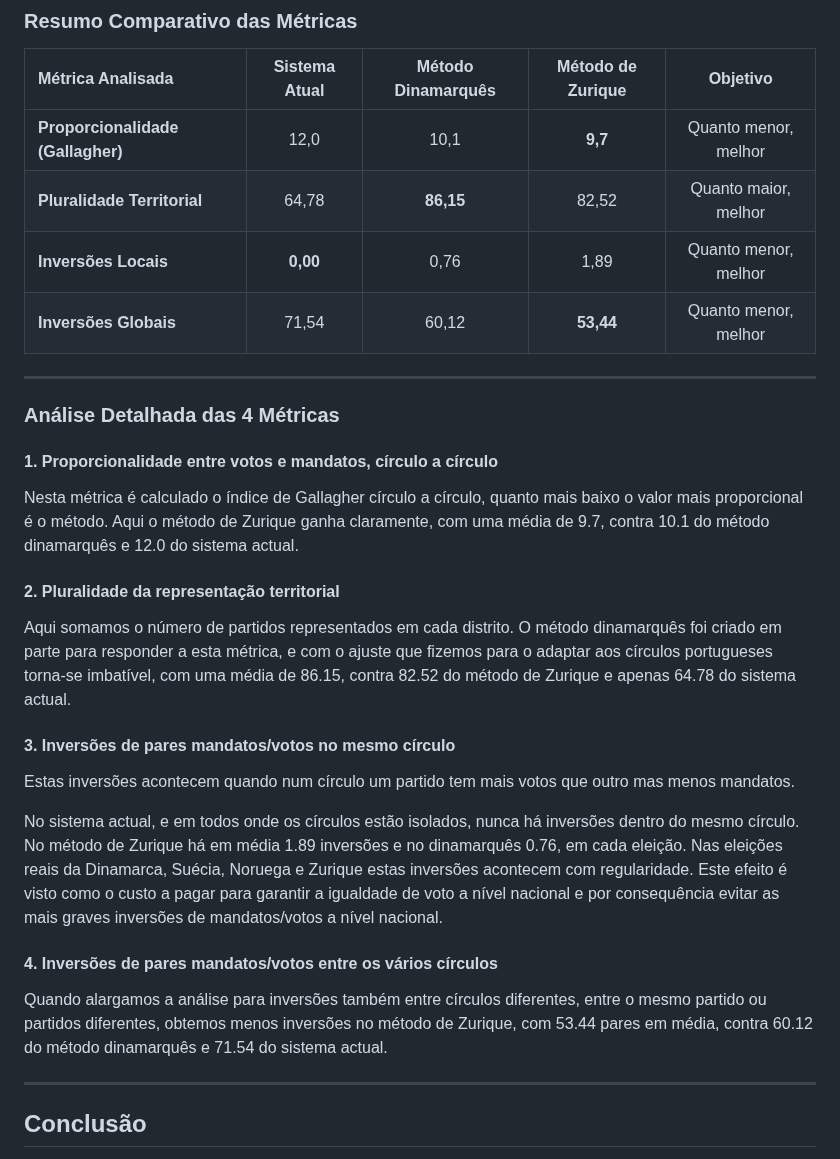
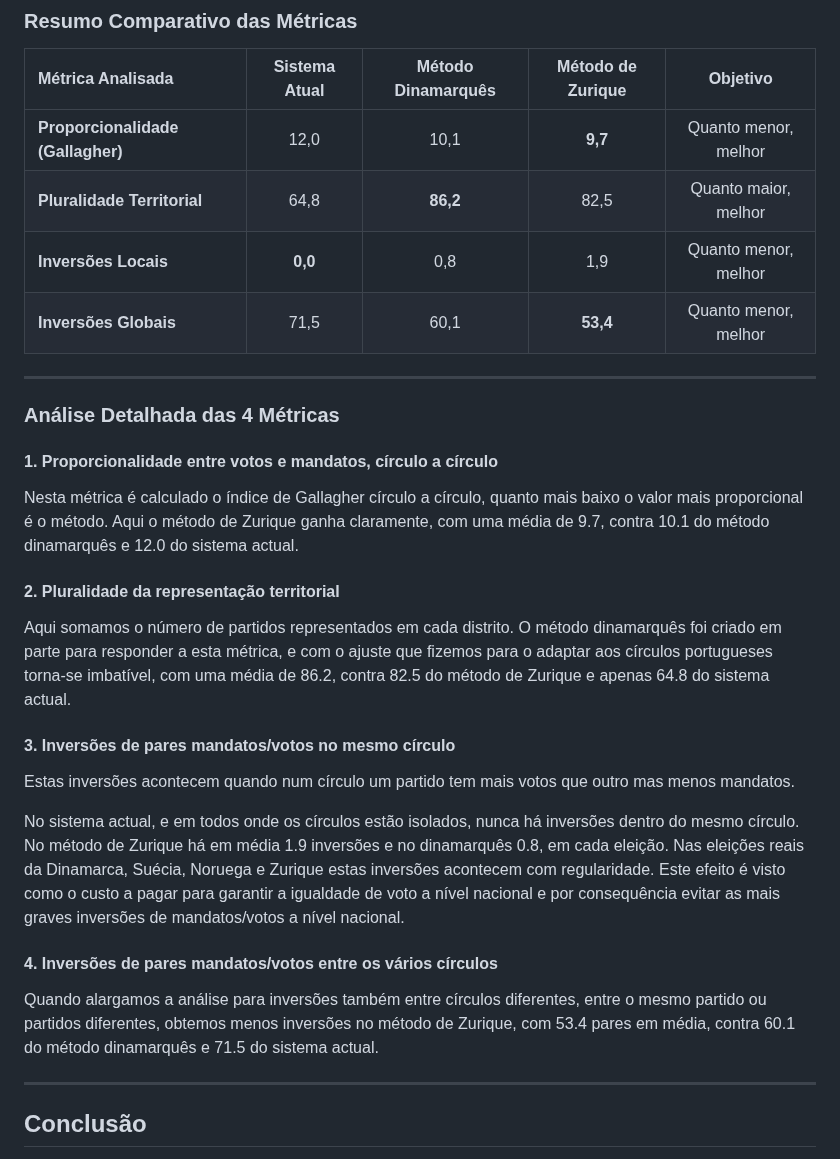
Before and after one commit to EmCadaVotoIgualdade/emcadavotoigualdade.github.io, a Markdown page: alocacao-mandatos.md, the part around the change. Drawn GitHub-style.

Commit message:
ajustes decimais

```diff
--- a/alocacao-mandatos.md
+++ b/alocacao-mandatos.md
@@ -63,9 +63,9 @@ Aqui não vão ser apresentados os detalhes técnicos de cada sistema, apenas os
 | Métrica Analisada | Sistema Atual | Método Dinamarquês | Método de Zurique | Objetivo |
 | :--- | :---: | :---: | :---: | :---: |
 | **Proporcionalidade (Gallagher)** | 12,0 | 10,1 | **9,7** | Quanto menor, melhor |
-| **Pluralidade Territorial** | 64,78 | **86,15** | 82,52 | Quanto maior, melhor |
-| **Inversões Locais** | **0,00** | 0,76 | 1,89 | Quanto menor, melhor |
-| **Inversões Globais** | 71,54 | 60,12 | **53,44** | Quanto menor, melhor |
+| **Pluralidade Territorial** | 64,8 | **86,2** | 82,5 | Quanto maior, melhor |
+| **Inversões Locais** | **0,0** | 0,8 | 1,9 | Quanto menor, melhor |
+| **Inversões Globais** | 71,5 | 60,1 | **53,4** | Quanto menor, melhor |
 
 ---
 
@@ -80,19 +80,19 @@ Aqui o método de Zurique ganha claramente, com uma média de 9.7, contra 10.1 d
 #### 2. Pluralidade da representação territorial
 
 Aqui somamos o número de partidos representados em cada distrito.
-O método dinamarquês foi criado em parte para responder a esta métrica, e com o ajuste que fizemos para o adaptar aos círculos portugueses torna-se imbatível, com uma média de 86.15, contra 82.52 do método de Zurique e apenas 64.78 do sistema actual.
+O método dinamarquês foi criado em parte para responder a esta métrica, e com o ajuste que fizemos para o adaptar aos círculos portugueses torna-se imbatível, com uma média de 86.2, contra 82.5 do método de Zurique e apenas 64.8 do sistema actual.
 
 
 #### 3. Inversões de pares mandatos/votos no mesmo círculo
 
 Estas inversões acontecem quando num círculo um partido tem mais votos que outro mas menos mandatos.
 
-No sistema actual, e em todos onde os círculos estão isolados, nunca há inversões dentro do mesmo círculo. No método de Zurique há em média 1.89 inversões e no dinamarquês 0.76, em cada eleição. Nas eleições reais da Dinamarca, Suécia, Noruega e Zurique estas inversões acontecem com regularidade. Este efeito é visto como o custo a pagar para garantir a igualdade de voto a nível nacional e por consequência evitar as mais graves inversões de mandatos/votos a nível nacional.
+No sistema actual, e em todos onde os círculos estão isolados, nunca há inversões dentro do mesmo círculo. No método de Zurique há em média 1.9 inversões e no dinamarquês 0.8, em cada eleição. Nas eleições reais da Dinamarca, Suécia, Noruega e Zurique estas inversões acontecem com regularidade. Este efeito é visto como o custo a pagar para garantir a igualdade de voto a nível nacional e por consequência evitar as mais graves inversões de mandatos/votos a nível nacional.
 
 
 #### 4. Inversões de pares mandatos/votos entre os vários círculos
 
-Quando alargamos a análise para inversões também entre círculos diferentes, entre o mesmo partido ou partidos diferentes, obtemos menos inversões no método de Zurique, com 53.44 pares em média, contra 60.12 do método dinamarquês e 71.54 do sistema actual.
+Quando alargamos a análise para inversões também entre círculos diferentes, entre o mesmo partido ou partidos diferentes, obtemos menos inversões no método de Zurique, com 53.4 pares em média, contra 60.1 do método dinamarquês e 71.5 do sistema actual.
 
 ---
 
```
